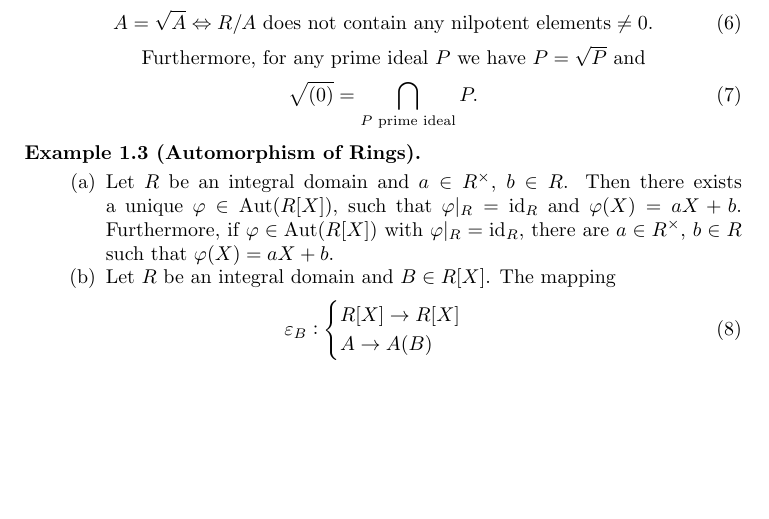
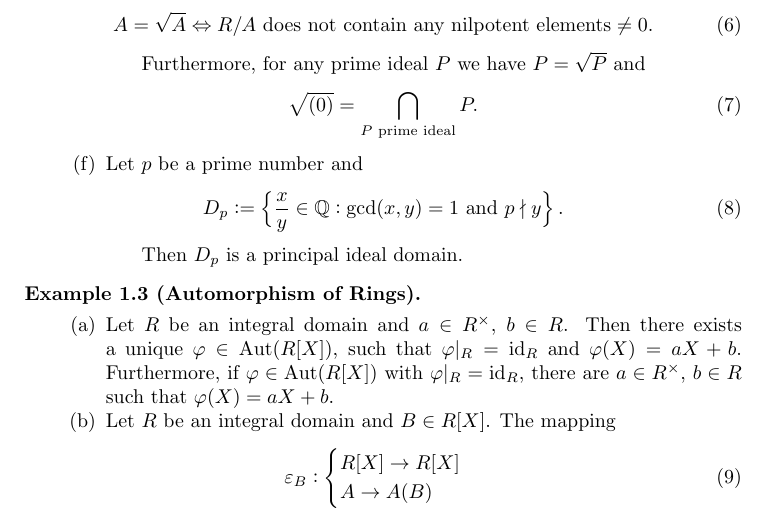
Before and after one commit to TheGeekGreek/algebra_I, a LaTeX book (summary.tex, which reads rings.tex): part of page 3 of 4, cut so that both start at the same text, the shorter picture padded with empty space. Compiled offline with pdfLaTeX.

Commit message:
rings done (correctly)

```diff
--- a/rings.tex
+++ b/rings.tex
@@ -132,6 +132,12 @@
 		\begin{equation}
 			\sqrt{(0)} = \bigcap_{P \text{ prime ideal}} P.
 		\end{equation}
+	\item Let $p$ be a prime number and
+		\begin{equation}
+			D_p := \cbr[2]{\frac{x}{y} \in \mathbb{Q}: \gcd(x,y) = 1 \text{ and } p \nmid y}.
+		\end{equation}
+
+		Then $D_p$ is a principal ideal domain.
 	\end{enumerate}
 \end{example}
 
```
Also changed, not shown: summary.pdf.
